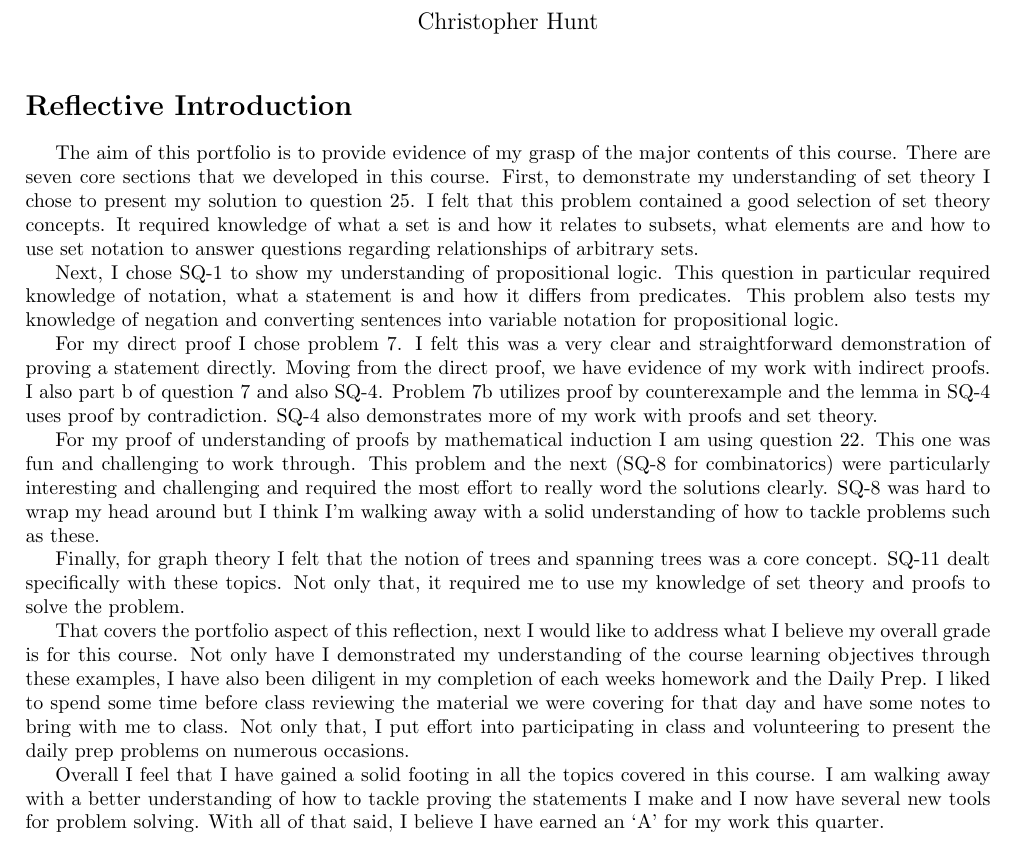
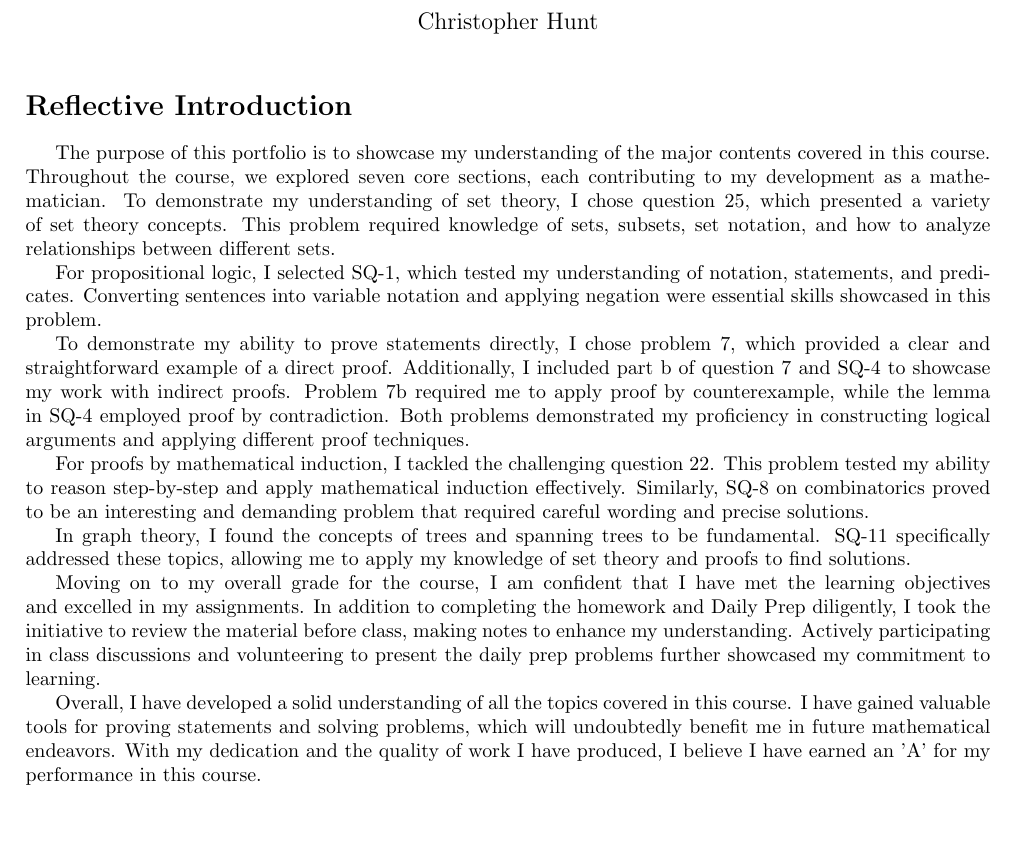
Before and after one commit to Chunt0/MTH231, a LaTeX problem sheet (Homework/finalportfolio/MTH231_finalport_huntchri.tex): part of page 1 of 9, cut so that both start at the same text, the shorter picture padded with empty space. Compiled offline with pdfLaTeX.

Commit message:
2023-06-11 19:35:11

```diff
--- a/Homework/finalportfolio/MTH231_finalport_huntchri.tex
+++ b/Homework/finalportfolio/MTH231_finalport_huntchri.tex
@@ -27,19 +27,20 @@
 \maketitle
 
 \section*{Reflective Introduction}
-The aim of this portfolio is to provide evidence of my grasp of the major contents of this course. There are seven core sections that we developed in this course. First, to demonstrate my understanding of set theory I chose to present my solution to question 25. I felt that this problem contained a good selection of set theory concepts. It required knowledge of what a set is and how it relates to subsets, what elements are and how to use set notation to answer questions regarding relationships of arbitrary sets.
+The purpose of this portfolio is to showcase my understanding of the major contents covered in this course. Throughout the course, we explored seven core sections, each contributing to my development as a mathematician. To demonstrate my understanding of set theory, I chose question 25, which presented a variety of set theory concepts. This problem required knowledge of sets, subsets, set notation, and how to analyze relationships between different sets.
 
-Next, I chose SQ-1 to show my understanding of propositional logic. This question in particular required knowledge of notation, what a statement is and how it differs from predicates. This problem also tests my knowledge of negation and converting sentences into variable notation for propositional logic.
+For propositional logic, I selected SQ-1, which tested my understanding of notation, statements, and predicates. Converting sentences into variable notation and applying negation were essential skills showcased in this problem.
 
-For my direct proof I chose problem 7. I felt this was a very clear and straightforward demonstration of proving a statement directly. Moving from the direct proof, we have evidence of my work with indirect proofs. I also part b of question 7 and also SQ-4. Problem 7b utilizes proof by counterexample and the lemma in SQ-4 uses proof by contradiction. SQ-4 also demonstrates more of my work with proofs and set theory.
+To demonstrate my ability to prove statements directly, I chose problem 7, which provided a clear and straightforward example of a direct proof. Additionally, I included part b of question 7 and SQ-4 to showcase my work with indirect proofs. Problem 7b required me to apply proof by counterexample, while the lemma in SQ-4 employed proof by contradiction. Both problems demonstrated my proficiency in constructing logical arguments and applying different proof techniques.
 
-For my proof of understanding of proofs by mathematical induction I am using question 22. This one was fun and challenging to work through. This problem and the next (SQ-8 for combinatorics) were particularly interesting and challenging and required the most effort to really word the solutions clearly. SQ-8 was hard to wrap my head around but I think I’m walking away with a solid understanding of how to tackle problems such as these.
+For proofs by mathematical induction, I tackled the challenging question 22. This problem tested my ability to reason step-by-step and apply mathematical induction effectively. Similarly, SQ-8 on combinatorics proved to be an interesting and demanding problem that required careful wording and precise solutions.
 
-Finally, for graph theory I felt that the notion of trees and spanning trees was a core concept. SQ-11 dealt specifically with these topics. Not only that, it required me to use my knowledge of set theory and proofs to solve the problem.
+In graph theory, I found the concepts of trees and spanning trees to be fundamental. SQ-11 specifically addressed these topics, allowing me to apply my knowledge of set theory and proofs to find solutions.
 
-That covers the portfolio aspect of this reflection, next I would like to address what I believe my overall grade is for this course. Not only have I demonstrated my understanding of the course learning objectives through these examples, I have also been diligent in my completion of each weeks homework and the Daily Prep. I liked to spend some time before class reviewing the material we were covering for that day and have some notes to bring with me to class. Not only that, I put effort into participating in class and volunteering to present the daily prep problems on numerous occasions.
+Moving on to my overall grade for the course, I am confident that I have met the learning objectives and excelled in my assignments. In addition to completing the homework and Daily Prep diligently, I took the initiative to review the material before class, making notes to enhance my understanding. Actively participating in class discussions and volunteering to present the daily prep problems further showcased my commitment to learning.
 
-Overall I feel that I have gained a solid footing in all the topics covered in this course. I am walking away with a better understanding of how to tackle proving the statements I make and I now have several new tools for problem solving. With all of that said, I believe I have earned an `A' for my work this quarter.
+Overall, I have developed a solid understanding of all the topics covered in this course. I have gained valuable tools for proving statements and solving problems, which will undoubtedly benefit me in future mathematical endeavors. With my dedication and the quality of work I have produced, I believe I have earned an 'A' for my performance in this course.
+
 
 \newpage
 \section*{Set Theory}
```
Also changed, not shown: Homework/finalportfolio/MTH231_finalport_huntchri.pdf.
